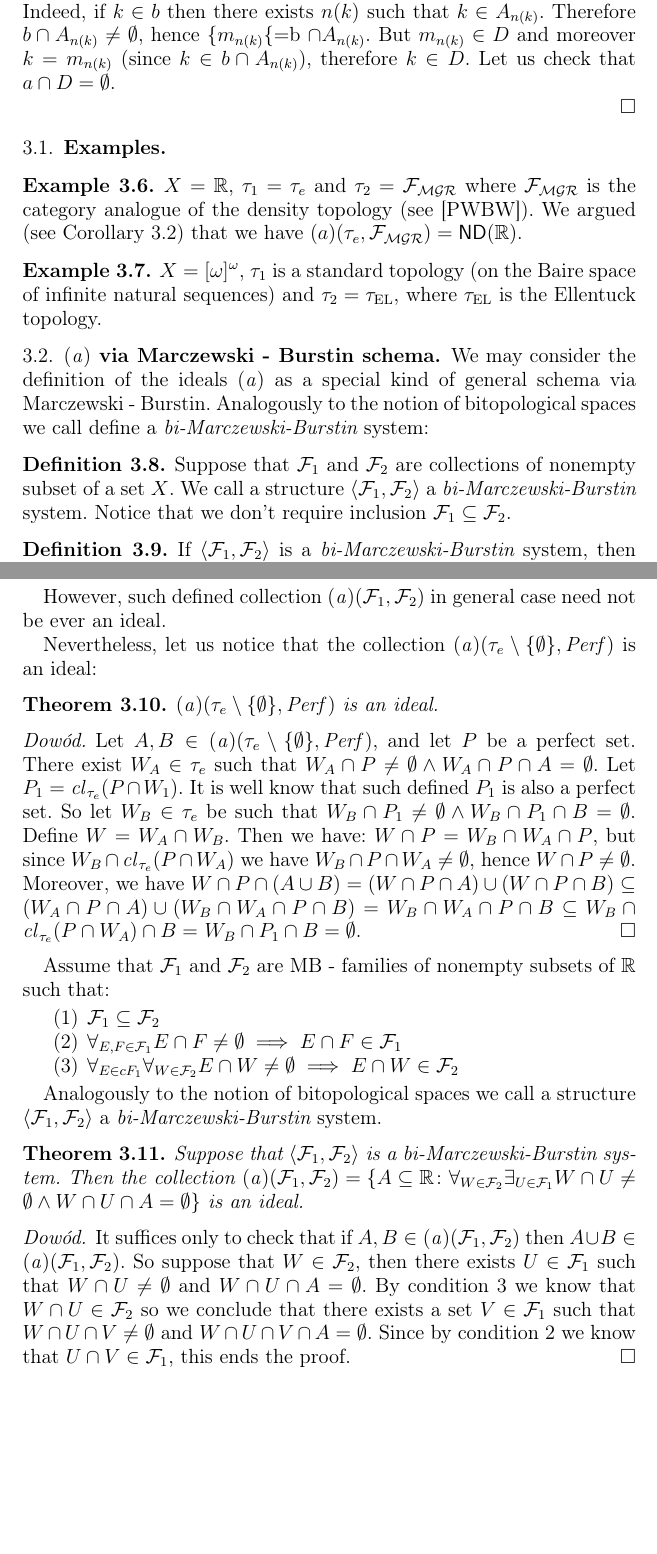
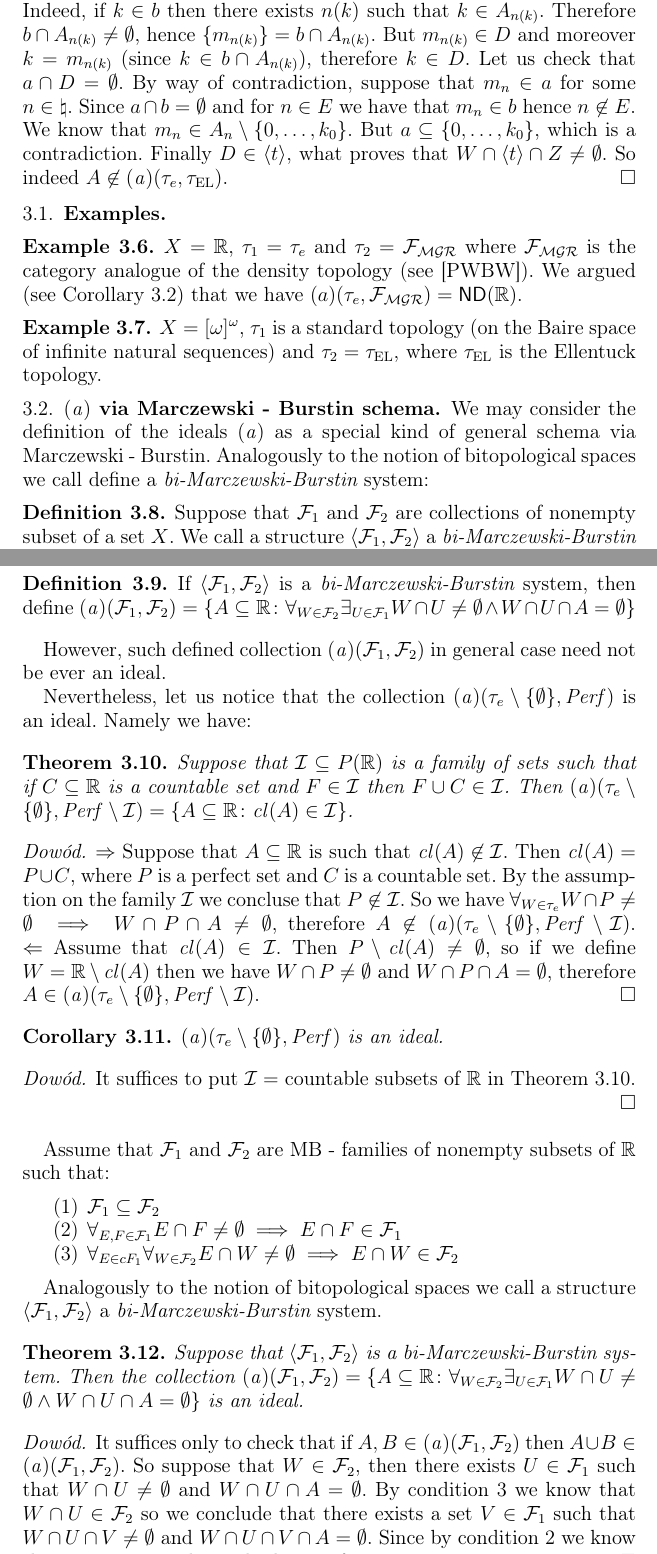
Before and after one commit to srod-prog-cwiczenia/Biezace_Wypieki, a LaTeX paper (a_ideal_part_6.tex): two parts of pages 6 and 7 of 8, joined at a grey line, cut so that both start at the same text, the shorter picture padded with empty space. Compiled offline with pdfLaTeX.

Commit message:
Dokonczenie dwoch dowodow

```diff
--- a/a_ideal_part_6.tex
+++ b/a_ideal_part_6.tex
@@ -687,15 +687,21 @@ Then $D \in Z$, hence $D \in W$.
 We have $b\subseteq D$. Indeed, if $k\in b$ then
 there exists $n(k)$ such that $k \in A_{n(k)}$.
 Therefore $b \cap A_{n(k)} \not= \emptyset$, hence
-$\lbrace m_{n(k)} \lbrace = $b \cap A_{n(k)}$.
+$\lbrace m_{n(k)} \rbrace = b \cap A_{n(k)}$.
 But $m_{n(k)} \in D$ and moreover $k = m_{n(k)}$
 (since $k\in b \cap A_{n(k)}$), therefore
 $k\in D$.
 Let us check that $a \cap D = \emptyset$.
-
-
-
-%%%@@@
+By way of contradiction, suppose that $m_n \in a$
+for some $n\in\natural$. Since $a\cap b = \emptyset$
+and for $n\in E$ we have that $m_n \in b$
+hence $n \not\in E$. We know that
+$m_n \in A_n \setminus \lbrace 0, \ldots, k_0\rbrace$.
+But $a \subseteq \lbrace 0, \ldots, k_0\rbrace$,
+which is a contradiction.
+Finally $D\in \langle t \rangle$, what
+proves that $W \cap \langle t \rangle \cap Z \not= \emptyset$.
+So indeed $A \not\in \aideal (\tau_e, \tauEllentuck)$.
 \end{proof}
 
 %%%% koniec rozbudowanego przykladu
@@ -744,29 +750,26 @@ in general case need not be ever an ideal.
 %%%@@TODO: podac tu jakis ciekawy - naturalny - kontrprzyklad.
 
 Nevertheless, let us notice that the collection
-$\aideal(\tau_e\setminus\lbrace\emptyset\rbrace, \Perf)$ is an ideal:
+$\aideal(\tau_e\setminus\lbrace\emptyset\rbrace, \Perf)$ is an ideal. Namely we have:
+
 \begin{theorem}
+\label{theorem:a_tau_e_perf_i}
+Suppose that $\cI \subseteq P(\real)$ is a family of sets such that
+if $C\subseteq \real$ is a countable set and $F\in\cI$ then $F \cup C \in \cI$.
+Then $\aideal(\tau_e\setminus\lbrace\emptyset\rbrace, \Perf\setminus\cI) = \lbrace A \subseteq \real \colon \cl(A) \in \cI \rbrace$.
+\end{theorem}
+
+\begin{proof}
+$\Rightarrow$ Suppose that $A\subseteq \real$ is such that $\cl(A) \not\in\cI$. Then $\cl(A) = P \cup C$, where $P$ is a perfect set and $C$ is a countable set. By the assumption on the family $\cI$ we concluse that $P\not\in\cI$. So we have $\forall_{W \in \tau_e} W \cap P \not= \emptyset \implies W \cap P \cap A \not= \emptyset$, therefore $A \not\in \aideal(\tau_e\setminus\lbrace\emptyset\rbrace, \Perf\setminus\cI)$.
+$\Leftarrow$ Assume that $\cl(A)\in\cI$. Then $P \setminus \cl(A) \not=\emptyset$, so if we define $W = \real\setminus\cl(A)$ then we have $W \cap P \not= \emptyset$ and $W \cap P \cap A = \emptyset$, therefore
+$A \in \aideal(\tau_e\setminus\lbrace\emptyset\rbrace, \Perf\setminus\cI)$.
+\end{proof}
+
+\begin{corollary}
 $\aideal(\tau_e\setminus\lbrace\emptyset\rbrace, \Perf)$ is an ideal.
-\end{theorem}
+\end{corollary}
 \begin{proof}
-Let $A, B \in \aideal(\tau_e\setminus\lbrace\emptyset\rbrace, \Perf)$,
-and let $P$ be a perfect set.
-There exist $W_A \in \tau_e$ such that
-$W_A \cap P \not= \emptyset \wedge W_A \cap P \cap A = \emptyset$.
-Let $P_1 = \cl_{\tau_e}(P \cap W_1)$. It is well know that such defined
-$P_1$ is also a perfect set. So let $W_B \in \tau_e$
-be such that
-$W_B \cap P_1 \not= \emptyset \wedge W_B \cap P_1 \cap B = \emptyset$.
-Define $W = W_A \cap W_B$. Then we have:
-$W \cap P = W_B \cap W_A \cap P$,
-but since $W_B \cap \cl_{\tau_e}(P \cap W_A)$
-we have $W_B \cap P \cap W_A \not= \emptyset$,
-hence $W \cap P \not= \emptyset$.
-Moreover, we have
-$W \cap P \cap (A \cup B) = (W \cap P \cap A) \cup (W \cap P \cap B) \subseteq$
-$(W_A \cap P \cap A) \cup (W_B \cap W_A \cap P \cap B) =$
-$W_B \cap W_A \cap P \cap B \subseteq W_B \cap \cl_{\tau_e} (P \cap W_A) \cap B =$
-$W_B \cap P_1 \cap B = \emptyset$.
+It suffices to put $\cI =$ countable subsets of $\real$ in Theorem \ref{theorem:a_tau_e_perf_i}.
 \end{proof}
 
 Assume that $\cF_1$ and $\cF_2$ are MB - families of nonempty
```
Also changed, not shown: a_ideal_part_6.tex (26 more changed lines).
